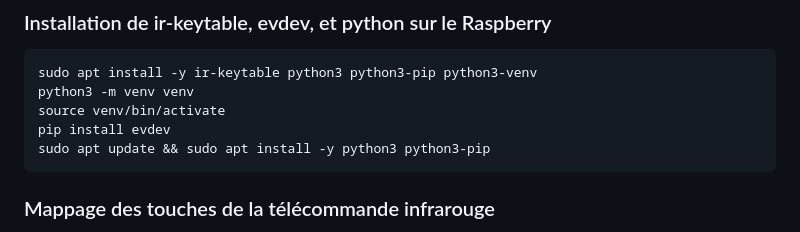
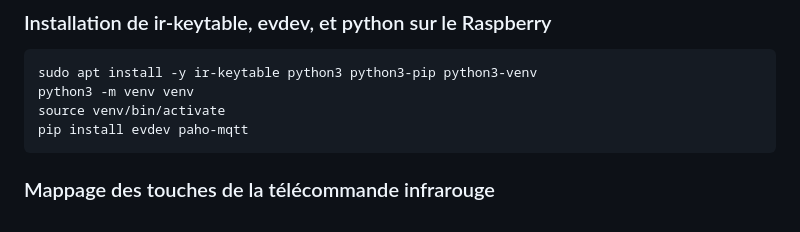
Before and after one commit to RipYep/Escape-Game, a Markdown page: README.md, the part around the change. Drawn GitHub-style.

````diff
--- a/README.md
+++ b/README.md
@@ -72,8 +72,7 @@ sudo systemctl start mosquitto
 sudo apt install -y ir-keytable python3 python3-pip python3-venv
 python3 -m venv venv
 source venv/bin/activate
-pip install evdev
-sudo apt update && sudo apt install -y python3 python3-pip
+pip install evdev paho-mqtt
 ```
 
 ### Mappage des touches de la télécommande infrarouge
````
